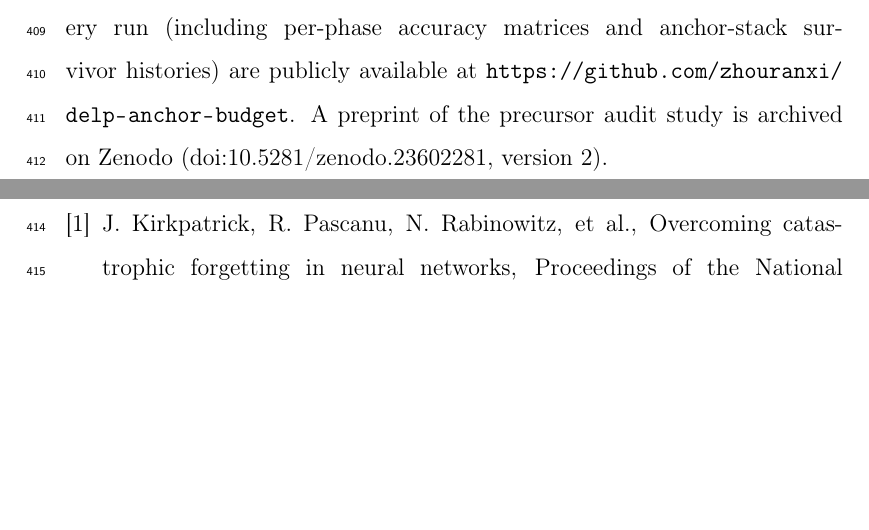
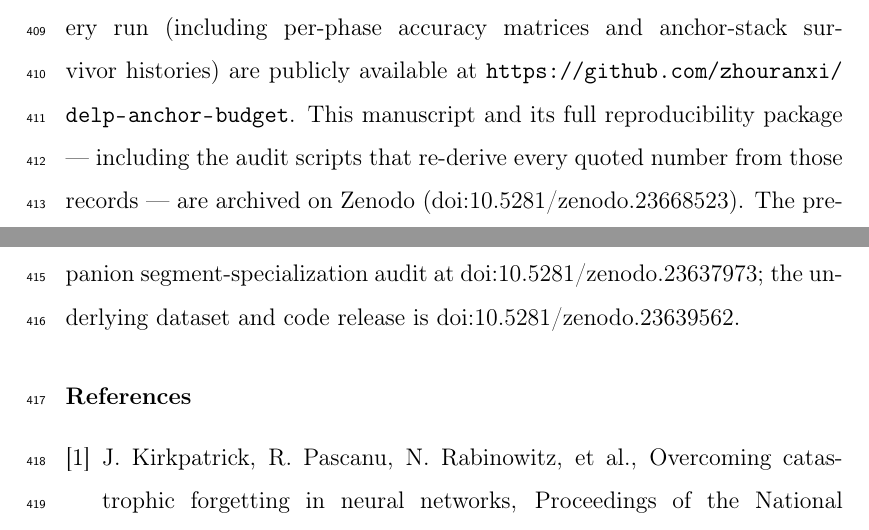
Before and after one commit to zhouranxi/delp-anchor-budget, a LaTeX paper (S2_锚累积/paper/main.tex): two parts of pages 25 and 26 of 28, joined at a grey line, cut so that both start at the same text, the shorter picture padded with empty space. Compiled offline with pdfLaTeX.

Commit message:
S2 paper: data availability now cites the Zenodo deposit (23668523) and companion records

```diff
--- a/S2_锚累积/paper/main.tex
+++ b/S2_锚累积/paper/main.tex
@@ -921,9 +921,14 @@ work reported in this paper.
 All code, experiment scripts, and the complete JSON records of every
 run (including per-phase accuracy matrices and anchor-stack survivor
 histories) are publicly available at
-\url{https://github.com/zhouranxi/delp-anchor-budget}. A
-preprint of the precursor audit study is archived on Zenodo
-(doi:10.5281/zenodo.23602281, version 2).
+\url{https://github.com/zhouranxi/delp-anchor-budget}. This manuscript
+and its full reproducibility package --- including the audit scripts
+that re-derive every quoted number from those records --- are archived
+on Zenodo (doi:10.5281/zenodo.23668523). The precursor audit study is
+archived at doi:10.5281/zenodo.23602281 and the companion
+segment-specialization audit at doi:10.5281/zenodo.23637973; the
+underlying dataset and code release is
+doi:10.5281/zenodo.23639562.
 \end{sloppypar}
 
 \bibliographystyle{elsarticle-num}
```
